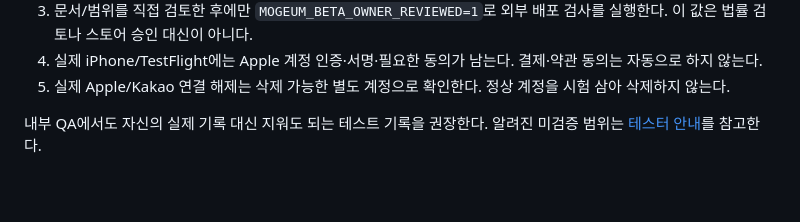
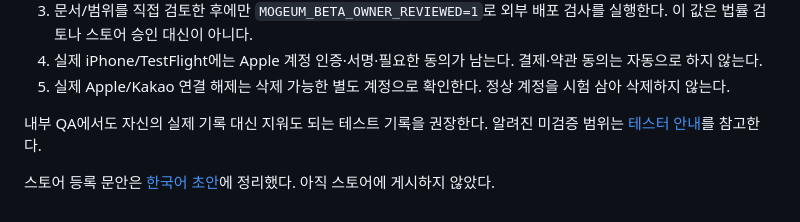
Before and after one commit to shinhanseo/mogeum, a Markdown page: docs/beta/README.md, the part around the change. Drawn GitHub-style; blank space fills up the shorter version.

Commit message:
Prepare Korean beta store copy and review checklist

```diff
--- a/docs/beta/README.md
+++ b/docs/beta/README.md
@@ -42,3 +42,5 @@ npx eas-cli build -p ios --profile preview-simulator
 5. 실제 Apple/Kakao 연결 해제는 삭제 가능한 별도 계정으로 확인한다. 정상 계정을 시험 삼아 삭제하지 않는다.
 
 내부 QA에서도 자신의 실제 기록 대신 지워도 되는 테스트 기록을 권장한다. 알려진 미검증 범위는 [테스터 안내](tester-guide.md)를 참고한다.
+
+스토어 등록 문안은 [한국어 초안](../store/metadata-ko.md)에 정리했다. 아직 스토어에 게시하지 않았다.
```
Also changed, not shown: docs/store/metadata-ko.md (added, +62 -0 lines).
